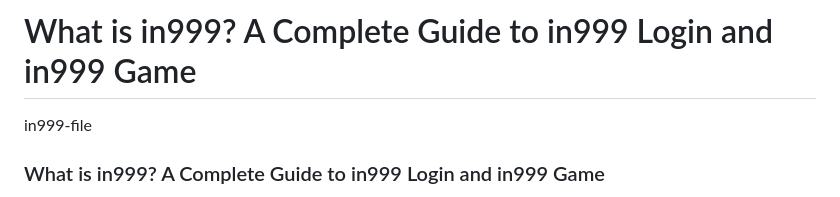
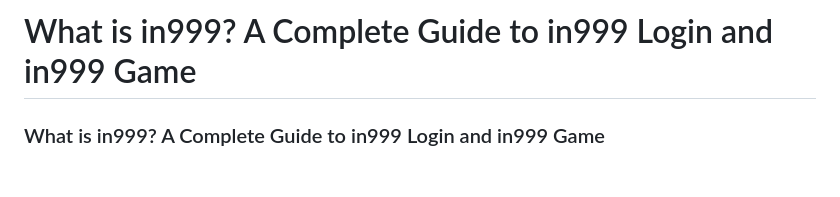
Before and after one commit to in999i/in999, a Markdown page: README.md, the part around the change. GitHub-like rendering; blank space fills up the shorter version.

```diff
--- a/README.md
+++ b/README.md
@@ -1,5 +1,4 @@
 # What is in999? A Complete Guide to in999 Login and in999 Game
-in999-file
 
 ### What is in999? A Complete Guide to in999 Login and in999 Game
 
```
